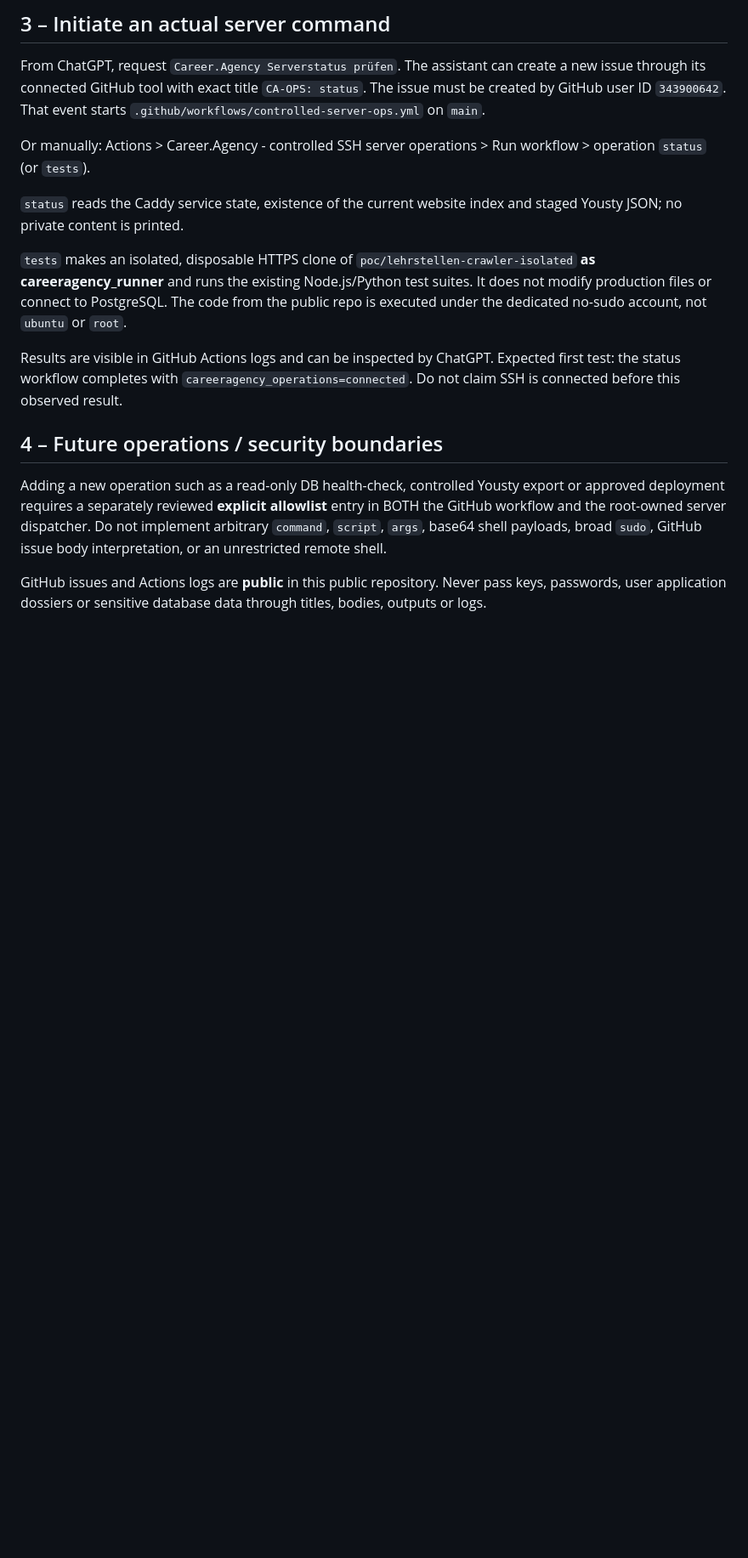
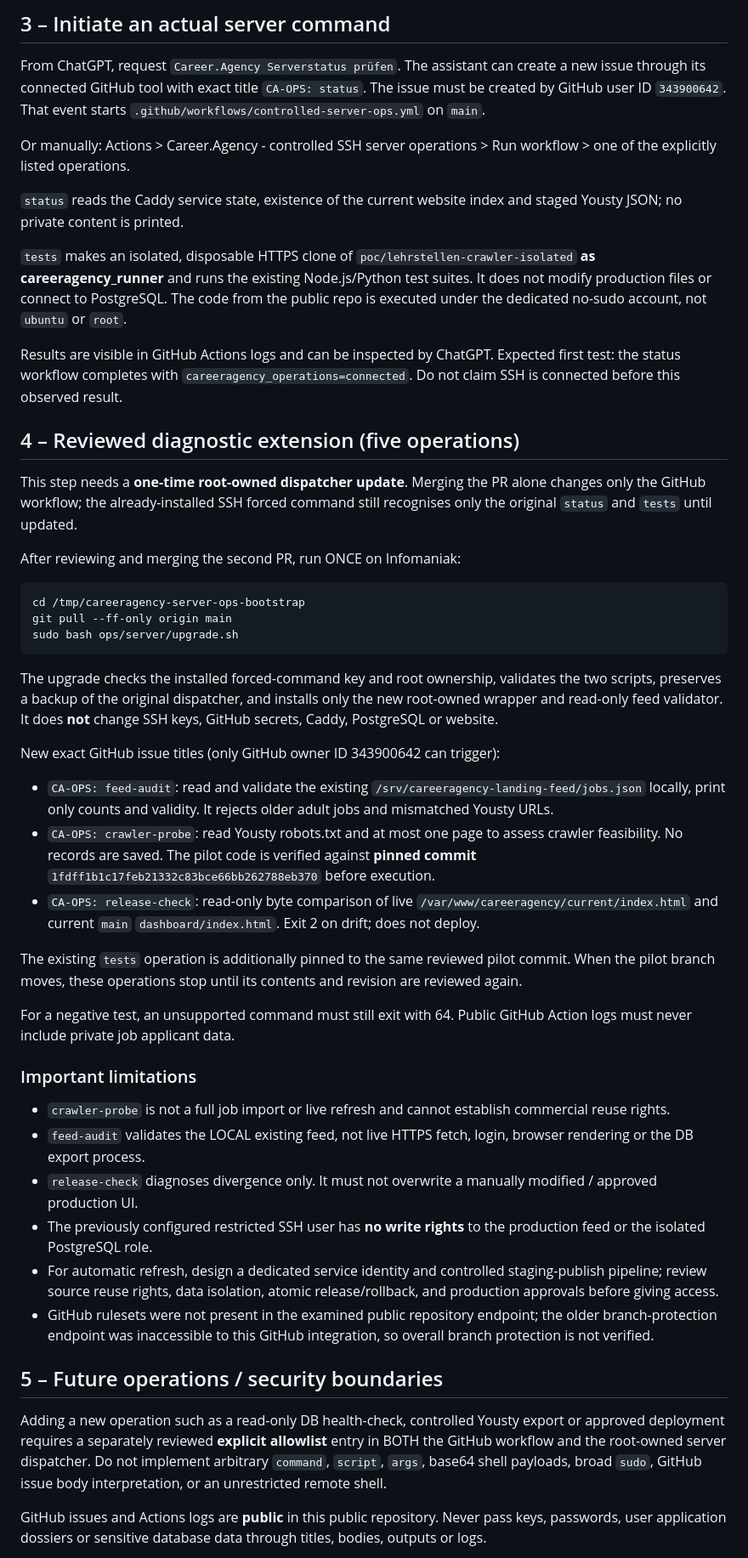
Before and after one commit to Coco1the8creator7/bewerbungs-agent, a Markdown page: docs/controlled-server-ops.md, the part around one of its changes. Shown at 85% size. GitHub-like rendering; blank space fills up the shorter version.

Commit message:
docs(ops): staged diagnostic extension, root-owned upgrade, explicit limits and activation

````diff
--- a/docs/controlled-server-ops.md
+++ b/docs/controlled-server-ops.md
@@ -75,7 +76,7 @@ create a new issue through its connected GitHub tool with exact title
 That event starts `.github/workflows/controlled-server-ops.yml` on `main`.
 
 Or manually: Actions > Career.Agency - controlled SSH server operations >
-Run workflow > operation `status` (or `tests`).
+Run workflow > one of the explicitly listed operations.
 
 `status` reads the Caddy service state, existence of the current website
 index and staged Yousty JSON; no private content is printed.
@@ -91,7 +92,61 @@ Expected first test: the status workflow completes with
 `careeragency_operations=connected`. Do not claim SSH is connected before
 this observed result.
 
-## 4 – Future operations / security boundaries
+## 4 – Reviewed diagnostic extension (five operations)
+
+This step needs a **one-time root-owned dispatcher update**. Merging the PR
+alone changes only the GitHub workflow; the already-installed SSH forced
+command still recognises only the original `status` and `tests` until updated.
+
+After reviewing and merging the second PR, run ONCE on Infomaniak:
+
+```bash
+cd /tmp/careeragency-server-ops-bootstrap
+git pull --ff-only origin main
+sudo bash ops/server/upgrade.sh
+```
+
+The upgrade checks the installed forced-command key and root ownership,
+validates the two scripts, preserves a backup of the original dispatcher,
+and installs only the new root-owned wrapper and read-only feed validator.
+It does **not** change SSH keys, GitHub secrets, Caddy, PostgreSQL or website.
+
+New exact GitHub issue titles (only GitHub owner ID 343900642 can trigger):
+- `CA-OPS: feed-audit`: read and validate the existing
+  `/srv/careeragency-landing-feed/jobs.json` locally, print only counts
+  and validity. It rejects older adult jobs and mismatched Yousty URLs.
+- `CA-OPS: crawler-probe`: read Yousty robots.txt and at most one page
+  to assess crawler feasibility. No records are saved. The pilot code is
+  verified against **pinned commit**
+  `1fdff1b1c17feb21332c83bce66bb262788eb370` before execution.
+- `CA-OPS: release-check`: read-only byte comparison of live
+  `/var/www/careeragency/current/index.html` and current `main`
+  `dashboard/index.html`. Exit 2 on drift; does not deploy.
+
+The existing `tests` operation is additionally pinned to the same
+reviewed pilot commit. When the pilot branch moves, these operations
+stop until its contents and revision are reviewed again.
+
+For a negative test, an unsupported command must still exit with 64.
+Public GitHub Action logs must never include private job applicant data.
+
+### Important limitations
+- `crawler-probe` is not a full job import or live refresh and cannot
+  establish commercial reuse rights.
+- `feed-audit` validates the LOCAL existing feed, not live HTTPS fetch,
+  login, browser rendering or the DB export process.
+- `release-check` diagnoses divergence only. It must not overwrite a
+  manually modified / approved production UI.
+- The previously configured restricted SSH user has **no write rights**
+  to the production feed or the isolated PostgreSQL role.
+- For automatic refresh, design a dedicated service identity and controlled
+  staging-publish pipeline; review source reuse rights, data isolation,
+  atomic release/rollback, and production approvals before giving access.
+- GitHub rulesets were not present in the examined public repository
+  endpoint; the older branch-protection endpoint was inaccessible to
+  this GitHub integration, so overall branch protection is not verified.
+
+## 5 – Future operations / security boundaries
 
 Adding a new operation such as a read-only DB health-check, controlled
 Yousty export or approved deployment requires a separately reviewed
````
Also changed, not shown: other parts of docs/controlled-server-ops.md (+4 -3 lines).
